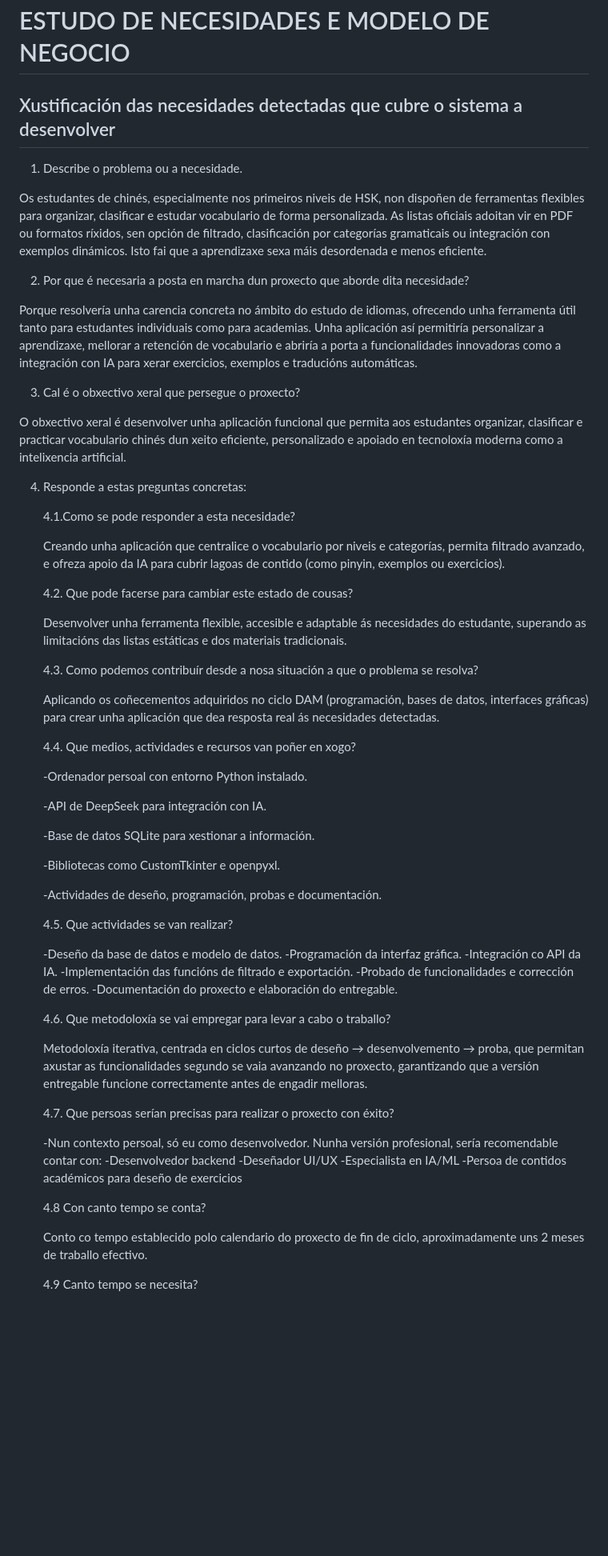
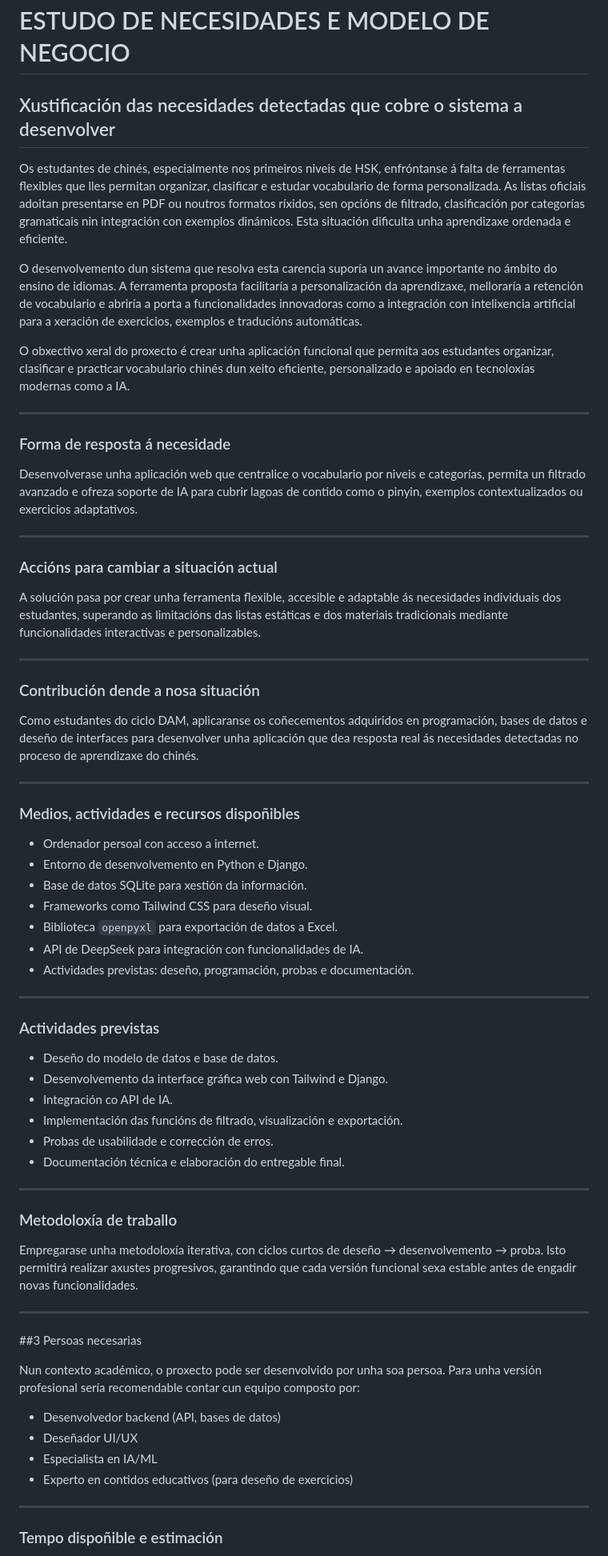
Before and after one commit to v1k7oR15/HSKBot, a Markdown page: doc/templates/2_necesidades.md, the part around one of its changes. Shown at 80% size. GitHub-like rendering; blank space fills up the shorter version.

```diff
--- a/doc/templates/2_necesidades.md
+++ b/doc/templates/2_necesidades.md
@@ -1,68 +1,72 @@
 # ESTUDO DE NECESIDADES E MODELO DE NEGOCIO
 
-## Xustificación das necesidades detectadas que cubre o sistema a desenvolver
-1.	Describe o problema ou a necesidade.
+## Xustificación das necesidades detectadas que cobre o sistema a desenvolver
 
-Os estudantes de chinés, especialmente nos primeiros niveis de HSK, non dispoñen de ferramentas flexibles para organizar, clasificar e estudar vocabulario de forma personalizada. As listas oficiais adoitan vir en PDF ou formatos ríxidos, sen opción de filtrado, clasificación por categorías gramaticais ou integración con exemplos dinámicos. Isto fai que a aprendizaxe sexa máis desordenada e menos eficiente.
+Os estudantes de chinés, especialmente nos primeiros niveis de HSK, enfróntanse á falta de ferramentas flexibles que lles permitan organizar, clasificar e estudar vocabulario de forma personalizada. As listas oficiais adoitan presentarse en PDF ou noutros formatos ríxidos, sen opcións de filtrado, clasificación por categorías gramaticais nin integración con exemplos dinámicos. Esta situación dificulta unha aprendizaxe ordenada e eficiente.
 
-2.	Por que é necesaria a posta en marcha dun proxecto que aborde dita necesidade?
+O desenvolvemento dun sistema que resolva esta carencia suporía un avance importante no ámbito do ensino de idiomas. A ferramenta proposta facilitaría a personalización da aprendizaxe, melloraría a retención de vocabulario e abriría a porta a funcionalidades innovadoras como a integración con intelixencia artificial para a xeración de exercicios, exemplos e traducións automáticas.
 
-Porque resolvería unha carencia concreta no ámbito do estudo de idiomas, ofrecendo unha ferramenta útil tanto para estudantes individuais como para academias. Unha aplicación así permitiría personalizar a aprendizaxe, mellorar a retención de vocabulario e abriría a porta a funcionalidades innovadoras como a integración con IA para xerar exercicios, exemplos e traducións automáticas.
+O obxectivo xeral do proxecto é crear unha aplicación funcional que permita aos estudantes organizar, clasificar e practicar vocabulario chinés dun xeito eficiente, personalizado e apoiado en tecnoloxías modernas como a IA.
 
-3.	Cal é o obxectivo xeral que persegue o proxecto?
+---
 
-O obxectivo xeral é desenvolver unha aplicación funcional que permita aos estudantes organizar, clasificar e practicar vocabulario chinés dun xeito eficiente, personalizado e apoiado en tecnoloxía moderna como a intelixencia artificial.
+### Forma de resposta á necesidade
 
-4.	Responde a estas preguntas concretas:
+Desenvolverase unha aplicación web que centralice o vocabulario por niveis e categorías, permita un filtrado avanzado e ofreza soporte de IA para cubrir lagoas de contido como o pinyin, exemplos contextualizados ou exercicios adaptativos.
 
-    4.1.Como se pode responder a esta necesidade?
+---
 
-    Creando unha aplicación que centralice o vocabulario por niveis e categorías, permita filtrado avanzado, e ofreza apoio da IA para cubrir lagoas de contido (como pinyin, exemplos ou exercicios).
+### Accións para cambiar a situación actual
 
-    4.2. Que pode facerse para cambiar este estado de cousas?
+A solución pasa por crear unha ferramenta flexible, accesible e adaptable ás necesidades individuais dos estudantes, superando as limitacións das listas estáticas e dos materiais tradicionais mediante funcionalidades interactivas e personalizables.
 
-    Desenvolver unha ferramenta flexible, accesible e adaptable ás necesidades do estudante, superando as limitacións das listas estáticas e dos materiais tradicionais.
+---
 
-    4.3. Como podemos contribuír desde a nosa situación a que o problema se resolva?
+### Contribución dende a nosa situación
 
-    Aplicando os coñecementos adquiridos no ciclo DAM (programación, bases de datos, interfaces gráficas) para crear unha aplicación que dea resposta real ás necesidades detectadas.
+Como estudantes do ciclo DAM, aplicaranse os coñecementos adquiridos en programación, bases de datos e deseño de interfaces para desenvolver unha aplicación que dea resposta real ás necesidades detectadas no proceso de aprendizaxe do chinés.
 
-    4.4. Que medios, actividades e recursos van poñer en xogo?
+---
 
-    -Ordenador persoal con entorno Python instalado.
+### Medios, actividades e recursos dispoñibles
 
-    -API de DeepSeek para integración con IA.
+- Ordenador persoal con acceso a internet.
+- Entorno de desenvolvemento en Python e Django.
+- Base de datos SQLite para xestión da información.
+- Frameworks como Tailwind CSS para deseño visual.
+- Biblioteca `openpyxl` para exportación de datos a Excel.
+- API de DeepSeek para integración con funcionalidades de IA.
+- Actividades previstas: deseño, programación, probas e documentación.
 
-    -Base de datos SQLite para xestionar a información.
+---
 
-    -Bibliotecas como CustomTkinter e openpyxl.
+### Actividades previstas
 
-    -Actividades de deseño, programación, probas e documentación.
+- Deseño do modelo de datos e base de datos.
+- Desenvolvemento da interface gráfica web con Tailwind e Django.
+- Integración co API de IA.
+- Implementación das funcións de filtrado, visualización e exportación.
+- Probas de usabilidade e corrección de erros.
+- Documentación técnica e elaboración do entregable final.
 
-    4.5. Que actividades se van realizar?
+---
 
-    -Deseño da base de datos e modelo de datos.
-    -Programación da interfaz gráfica.
-    -Integración co API da IA.
-    -Implementación das funcións de filtrado e exportación.
-    -Probado de funcionalidades e corrección de erros.
-    -Documentación do proxecto e elaboración do entregable.
+### Metodoloxía de traballo
 
-    4.6. Que metodoloxía se vai empregar para levar a cabo o traballo?
+Empregarase unha metodoloxía iterativa, con ciclos curtos de deseño → desenvolvemento → proba. Isto permitirá realizar axustes progresivos, garantindo que cada versión funcional sexa estable antes de engadir novas funcionalidades.
 
-    Metodoloxía iterativa, centrada en ciclos curtos de deseño → desenvolvemento → proba, que permitan axustar as funcionalidades segundo se vaia avanzando no proxecto, garantizando que a versión entregable funcione correctamente antes de engadir melloras.
+---
 
-    4.7. Que persoas serían precisas para realizar o proxecto con éxito?
+##3 Persoas necesarias
 
-    -Nun contexto persoal, só eu como desenvolvedor. Nunha versión profesional, sería recomendable contar con:
-    -Desenvolvedor backend
-    -Deseñador UI/UX
-    -Especialista en IA/ML
-    -Persoa de contidos académicos para deseño de exercicios
+Nun contexto académico, o proxecto pode ser desenvolvido por unha soa persoa. Para unha versión profesional sería recomendable contar cun equipo composto por:
 
-    4.8 Con canto tempo se conta?
+- Desenvolvedor backend (API, bases de datos)
+- Deseñador UI/UX
+- Especialista en IA/ML
+- Experto en contidos educativos (para deseño de exercicios)
 
-    Conto co tempo establecido polo calendario do proxecto de fin de ciclo, aproximadamente uns 2 meses de traballo efectivo.
+---
 
-    4.9 Canto tempo se necesita?
+### Tempo dispoñible e estimación
 
```
Also changed, not shown: other parts of doc/templates/2_necesidades.md (+46 -45 lines).
